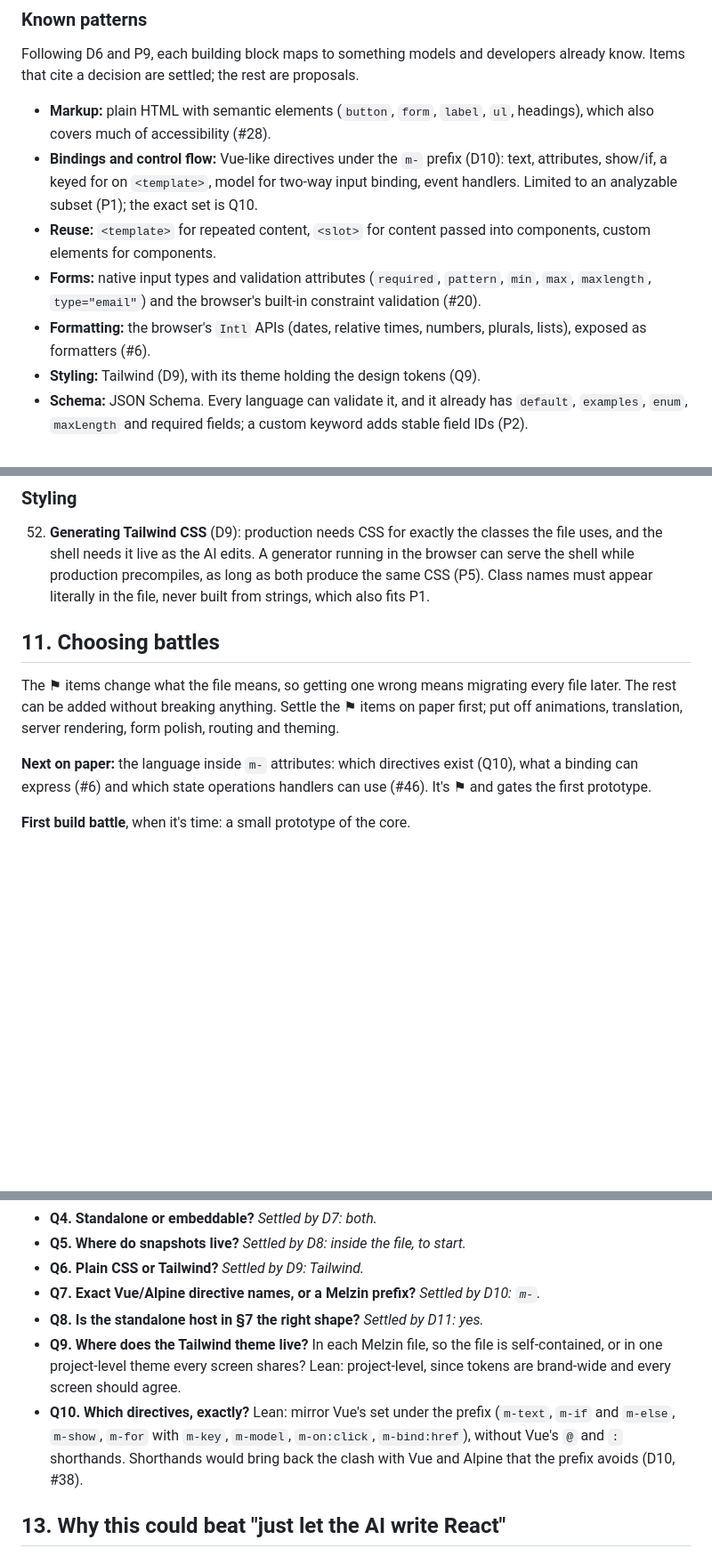
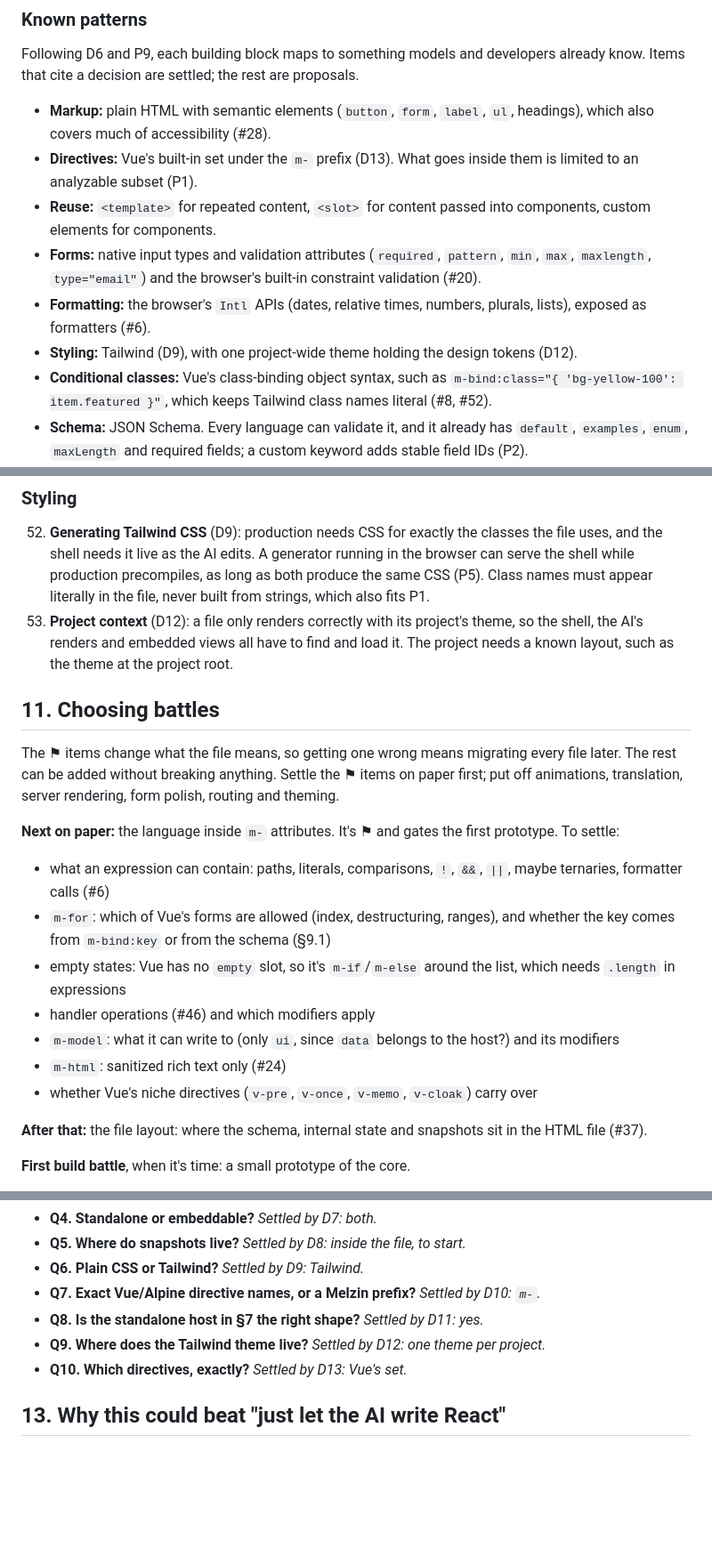
Before and after one commit to luizcarlos1405/melzin, a Markdown page: SPEC.md, 3 parts joined by grey strips. Shown at 89% size. Rendered like a GitHub page; blank space fills up the shorter version.

```diff
--- a/SPEC.md
+++ b/SPEC.md
@@ -194,16 +200,18 @@ that cite a decision are settled; the rest are proposals.
 
 - **Markup:** plain HTML with semantic elements (`button`, `form`, `label`, `ul`, headings), which also
   covers much of accessibility (#28).
-- **Bindings and control flow:** Vue-like directives under the `m-` prefix (D10): text, attributes,
-  show/if, a keyed for on `<template>`, model for two-way input binding, event handlers. Limited to an
-  analyzable subset (P1); the exact set is Q10.
+- **Directives:** Vue's built-in set under the `m-` prefix (D13). What goes inside them is limited to an
+  analyzable subset (P1).
 - **Reuse:** `<template>` for repeated content, `<slot>` for content passed into components, custom
   elements for components.
 - **Forms:** native input types and validation attributes (`required`, `pattern`, `min`, `max`,
   `maxlength`, `type="email"`) and the browser's built-in constraint validation (#20).
 - **Formatting:** the browser's `Intl` APIs (dates, relative times, numbers, plurals, lists), exposed as
   formatters (#6).
-- **Styling:** Tailwind (D9), with its theme holding the design tokens (Q9).
+- **Styling:** Tailwind (D9), with one project-wide theme holding the design tokens (D12).
+- **Conditional classes:** Vue's class-binding object syntax, such as
+  `m-bind:class="{ 'bg-yellow-100': item.featured }"`, which keeps Tailwind class names literal (#8,
+  #52).
 - **Schema:** JSON Schema. Every language can validate it, and it already has `default`, `examples`,
   `enum`, `maxLength` and required fields; a custom keyword adds stable field IDs (P2).
 - **Snapshots:** JSON documents inside the Melzin file (D8) that validate against the schema.
@@ -474,6 +486,9 @@ To avoid version mismatches between a new UI and an old backend (#35), deploy th
     the shell needs it live as the AI edits. A generator running in the browser can serve the shell
     while production precompiles, as long as both produce the same CSS (P5). Class names must appear
     literally in the file, never built from strings, which also fits P1.
+53. **Project context** (D12): a file only renders correctly with its project's theme, so the shell, the
+    AI's renders and embedded views all have to find and load it. The project needs a known layout, such
+    as the theme at the project root.
 
 ## 11. Choosing battles
 
@@ -481,8 +496,21 @@ The ⚑ items change what the file means, so getting one wrong means migrating e
 can be added without breaking anything. Settle the ⚑ items on paper first; put off animations,
 translation, server rendering, form polish, routing and theming.
 
-**Next on paper:** the language inside `m-` attributes: which directives exist (Q10), what a binding can
-express (#6) and which state operations handlers can use (#46). It's ⚑ and gates the first prototype.
+**Next on paper:** the language inside `m-` attributes. It's ⚑ and gates the first prototype. To settle:
+
+- what an expression can contain: paths, literals, comparisons, `!`, `&&`, `||`, maybe ternaries,
+  formatter calls (#6)
+- `m-for`: which of Vue's forms are allowed (index, destructuring, ranges), and whether the key comes
+  from `m-bind:key` or from the schema (§9.1)
+- empty states: Vue has no `empty` slot, so it's `m-if`/`m-else` around the list, which needs `.length`
+  in expressions
+- handler operations (#46) and which modifiers apply
+- `m-model`: what it can write to (only `ui`, since `data` belongs to the host?) and its modifiers
+- `m-html`: sanitized rich text only (#24)
+- whether Vue's niche directives (`v-pre`, `v-once`, `v-memo`, `v-cloak`) carry over
+
+**After that:** the file layout: where the schema, internal state and snapshots sit in the HTML file
+(#37).
 
 **First build battle**, when it's time: a small prototype of the core.
 
@@ -510,13 +538,8 @@ internal state, optimistic sends and a long history (#16–#18, #46–#49).
 - **Q6. Plain CSS or Tailwind?** *Settled by D9: Tailwind.*
 - **Q7. Exact Vue/Alpine directive names, or a Melzin prefix?** *Settled by D10: `m-`.*
 - **Q8. Is the standalone host in §7 the right shape?** *Settled by D11: yes.*
-- **Q9. Where does the Tailwind theme live?** In each Melzin file, so the file is self-contained, or in
-  one project-level theme every screen shares? Lean: project-level, since tokens are brand-wide and
-  every screen should agree.
-- **Q10. Which directives, exactly?** Lean: mirror Vue's set under the prefix (`m-text`, `m-if` and
-  `m-else`, `m-show`, `m-for` with `m-key`, `m-model`, `m-on:click`, `m-bind:href`), without Vue's `@`
-  and `:` shorthands. Shorthands would bring back the clash with Vue and Alpine that the prefix avoids
-  (D10, #38).
+- **Q9. Where does the Tailwind theme live?** *Settled by D12: one theme per project.*
+- **Q10. Which directives, exactly?** *Settled by D13: Vue's set.*
 
 ## 13. Why this could beat "just let the AI write React"
 
```
Also changed, not shown: other parts of SPEC.md (+26 -14 lines).
